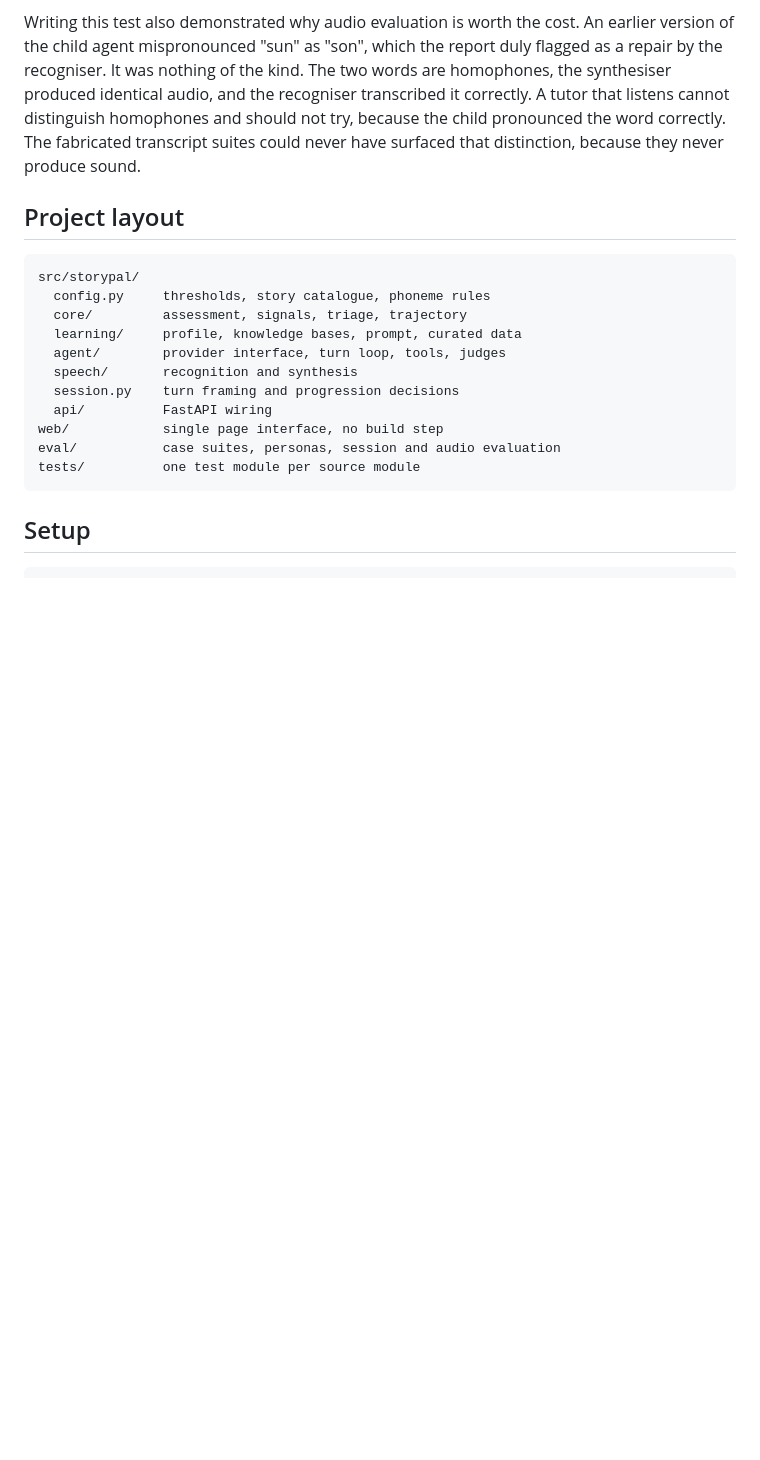
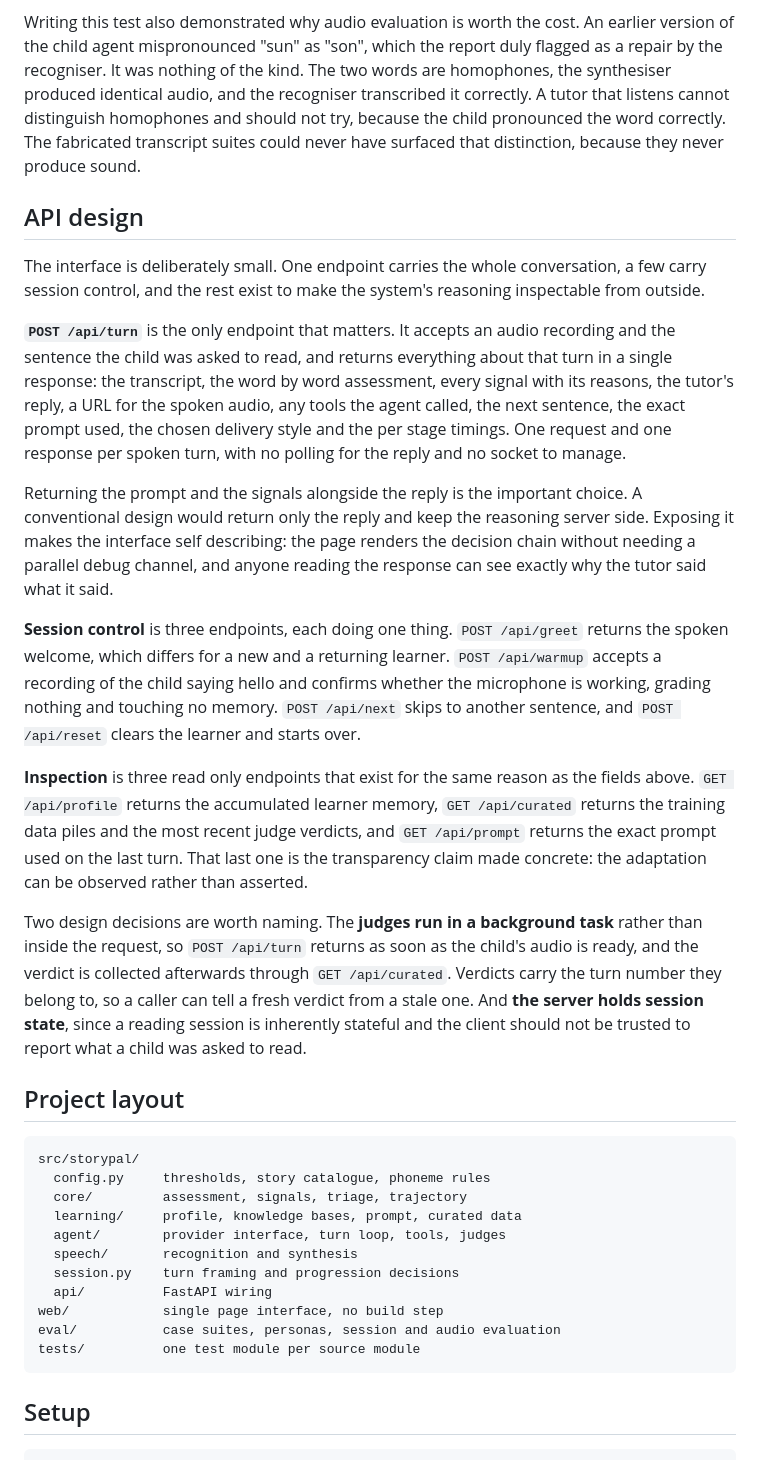
Before and after one commit to sepehrasgarian/storypal, a Markdown page: README.md, the part around the change. GitHub-like rendering; blank space fills up the shorter version.

Commit message:
readme: document the API design
Records what the interface is and why it is shaped that way: one
endpoint carrying the whole conversation, three for session control,
three read only endpoints for inspection, and the reasoning behind
returning the prompt and signals alongside the reply rather than
keeping them server side.

````diff
--- a/README.md
+++ b/README.md
@@ -157,6 +157,49 @@ distinguish homophones and should not try, because the child pronounced the
 word correctly. The fabricated transcript suites could never have surfaced
 that distinction, because they never produce sound.
 
+## API design
+
+The interface is deliberately small. One endpoint carries the whole
+conversation, a few carry session control, and the rest exist to make the
+system's reasoning inspectable from outside.
+
+**`POST /api/turn`** is the only endpoint that matters. It accepts an audio
+recording and the sentence the child was asked to read, and returns
+everything about that turn in a single response: the transcript, the word by
+word assessment, every signal with its reasons, the tutor's reply, a URL for
+the spoken audio, any tools the agent called, the next sentence, the exact
+prompt used, the chosen delivery style and the per stage timings. One request
+and one response per spoken turn, with no polling for the reply and no socket
+to manage.
+
+Returning the prompt and the signals alongside the reply is the important
+choice. A conventional design would return only the reply and keep the
+reasoning server side. Exposing it makes the interface self describing: the
+page renders the decision chain without needing a parallel debug channel, and
+anyone reading the response can see exactly why the tutor said what it said.
+
+**Session control** is three endpoints, each doing one thing.
+`POST /api/greet` returns the spoken welcome, which differs for a new and a
+returning learner. `POST /api/warmup` accepts a recording of the child saying
+hello and confirms whether the microphone is working, grading nothing and
+touching no memory. `POST /api/next` skips to another sentence, and
+`POST /api/reset` clears the learner and starts over.
+
+**Inspection** is three read only endpoints that exist for the same reason as
+the fields above. `GET /api/profile` returns the accumulated learner memory,
+`GET /api/curated` returns the training data piles and the most recent judge
+verdicts, and `GET /api/prompt` returns the exact prompt used on the last
+turn. That last one is the transparency claim made concrete: the adaptation
+can be observed rather than asserted.
+
+Two design decisions are worth naming. The **judges run in a background task**
+rather than inside the request, so `POST /api/turn` returns as soon as the
+child's audio is ready, and the verdict is collected afterwards through
+`GET /api/curated`. Verdicts carry the turn number they belong to, so a caller
+can tell a fresh verdict from a stale one. And **the server holds session
+state**, since a reading session is inherently stateful and the client should
+not be trusted to report what a child was asked to read.
+
 ## Project layout
 
 ```
````
